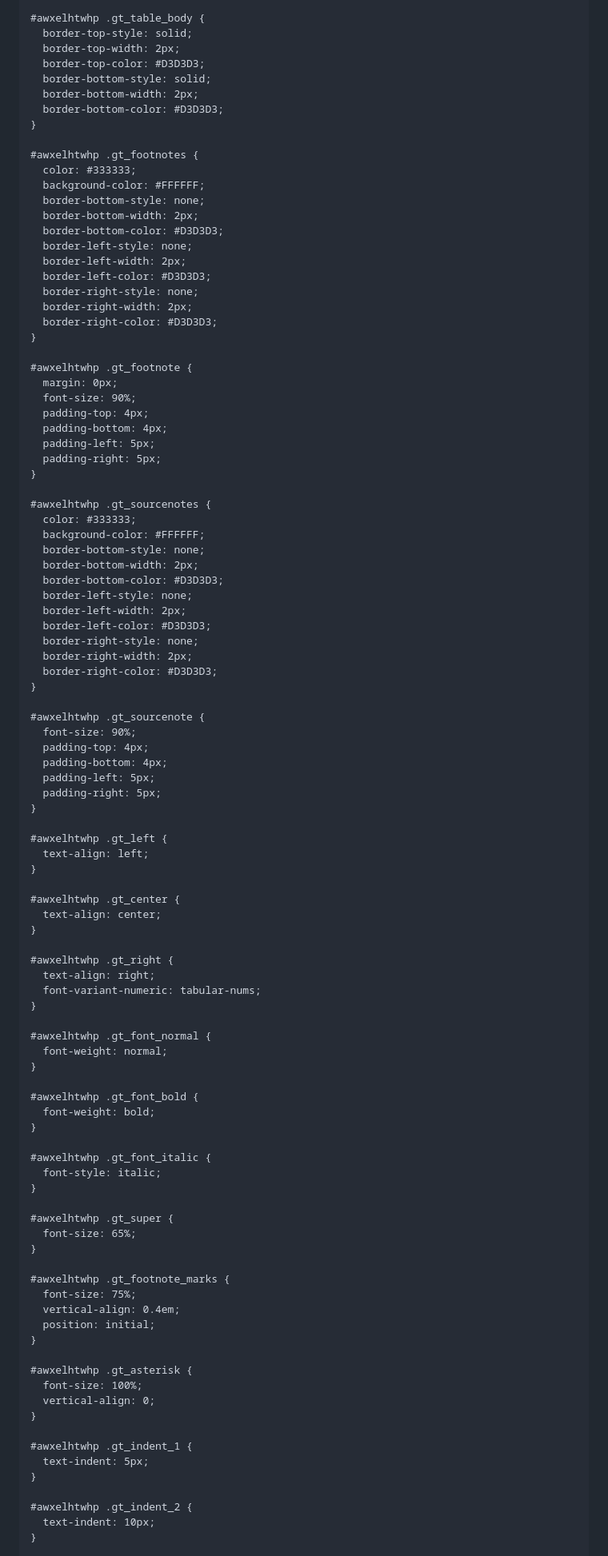
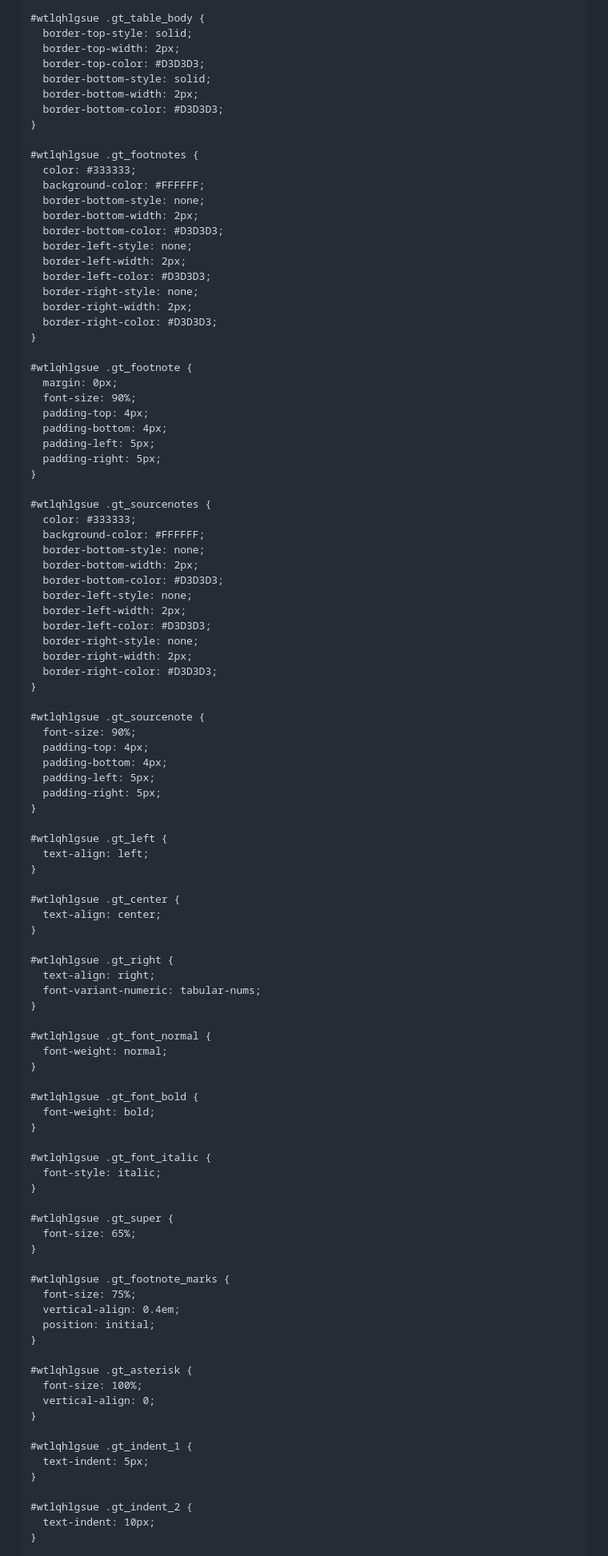
Before and after one commit to khasa006/simBKMRdata, a Markdown page: paper.md, the part around one of its changes. Shown at 80% size. GitHub-like rendering.

```diff
--- a/paper.md
+++ b/paper.md
@@ -543,7 +543,7 @@ head(analysisData_df) %>%
   background-color: rgba(128, 128, 128, 0.05);
 }
 
-#awxelhtwhp .gt_table_body {
+#wtlqhlgsue .gt_table_body {
   border-top-style: solid;
   border-top-width: 2px;
   border-top-color: #D3D3D3;
@@ -552,7 +552,7 @@ head(analysisData_df) %>%
   border-bottom-color: #D3D3D3;
 }
 
-#awxelhtwhp .gt_footnotes {
+#wtlqhlgsue .gt_footnotes {
   color: #333333;
   background-color: #FFFFFF;
   border-bottom-style: none;
@@ -566,7 +566,7 @@ head(analysisData_df) %>%
   border-right-color: #D3D3D3;
 }
 
-#awxelhtwhp .gt_footnote {
+#wtlqhlgsue .gt_footnote {
   margin: 0px;
   font-size: 90%;
   padding-top: 4px;
@@ -575,7 +575,7 @@ head(analysisData_df) %>%
   padding-right: 5px;
 }
 
-#awxelhtwhp .gt_sourcenotes {
+#wtlqhlgsue .gt_sourcenotes {
   color: #333333;
   background-color: #FFFFFF;
   border-bottom-style: none;
@@ -589,7 +589,7 @@ head(analysisData_df) %>%
   border-right-color: #D3D3D3;
 }
 
-#awxelhtwhp .gt_sourcenote {
+#wtlqhlgsue .gt_sourcenote {
   font-size: 90%;
   padding-top: 4px;
   padding-bottom: 4px;
@@ -597,51 +597,51 @@ head(analysisData_df) %>%
   padding-right: 5px;
 }
 
-#awxelhtwhp .gt_left {
+#wtlqhlgsue .gt_left {
   text-align: left;
 }
 
-#awxelhtwhp .gt_center {
+#wtlqhlgsue .gt_center {
   text-align: center;
 }
 
-#awxelhtwhp .gt_right {
+#wtlqhlgsue .gt_right {
   text-align: right;
   font-variant-numeric: tabular-nums;
 }
 
-#awxelhtwhp .gt_font_normal {
+#wtlqhlgsue .gt_font_normal {
   font-weight: normal;
 }
 
-#awxelhtwhp .gt_font_bold {
+#wtlqhlgsue .gt_font_bold {
   font-weight: bold;
 }
 
-#awxelhtwhp .gt_font_italic {
+#wtlqhlgsue .gt_font_italic {
   font-style: italic;
 }
 
-#awxelhtwhp .gt_super {
+#wtlqhlgsue .gt_super {
   font-size: 65%;
 }
 
-#awxelhtwhp .gt_footnote_marks {
+#wtlqhlgsue .gt_footnote_marks {
   font-size: 75%;
   vertical-align: 0.4em;
   position: initial;
 }
 
-#awxelhtwhp .gt_asterisk {
+#wtlqhlgsue .gt_asterisk {
   font-size: 100%;
   vertical-align: 0;
 }
 
-#awxelhtwhp .gt_indent_1 {
+#wtlqhlgsue .gt_indent_1 {
   text-indent: 5px;
 }
 
-#awxelhtwhp .gt_indent_2 {
+#wtlqhlgsue .gt_indent_2 {
   text-indent: 10px;
 }
 
```
Also changed, not shown: other parts of paper.md (+145 -145 lines).
